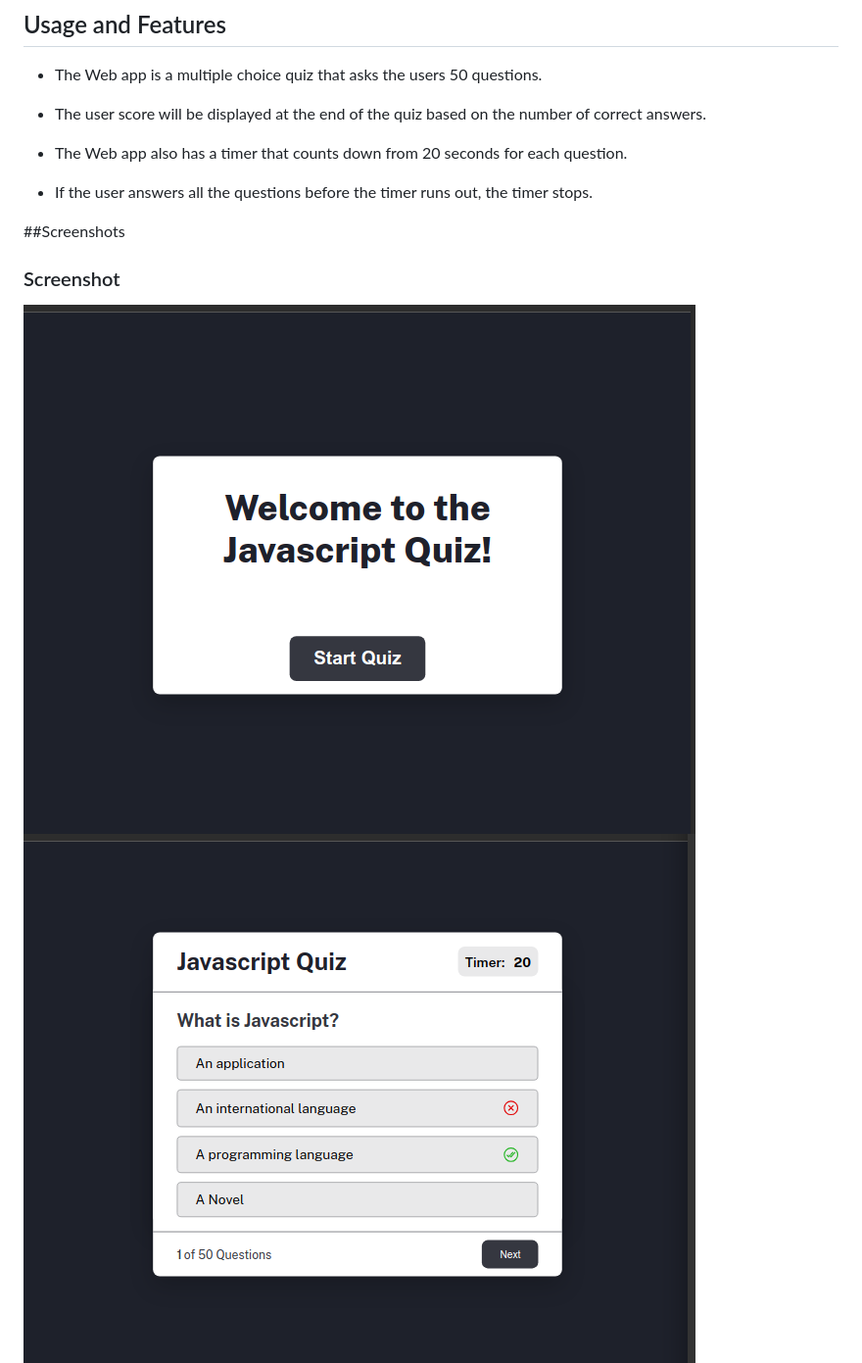
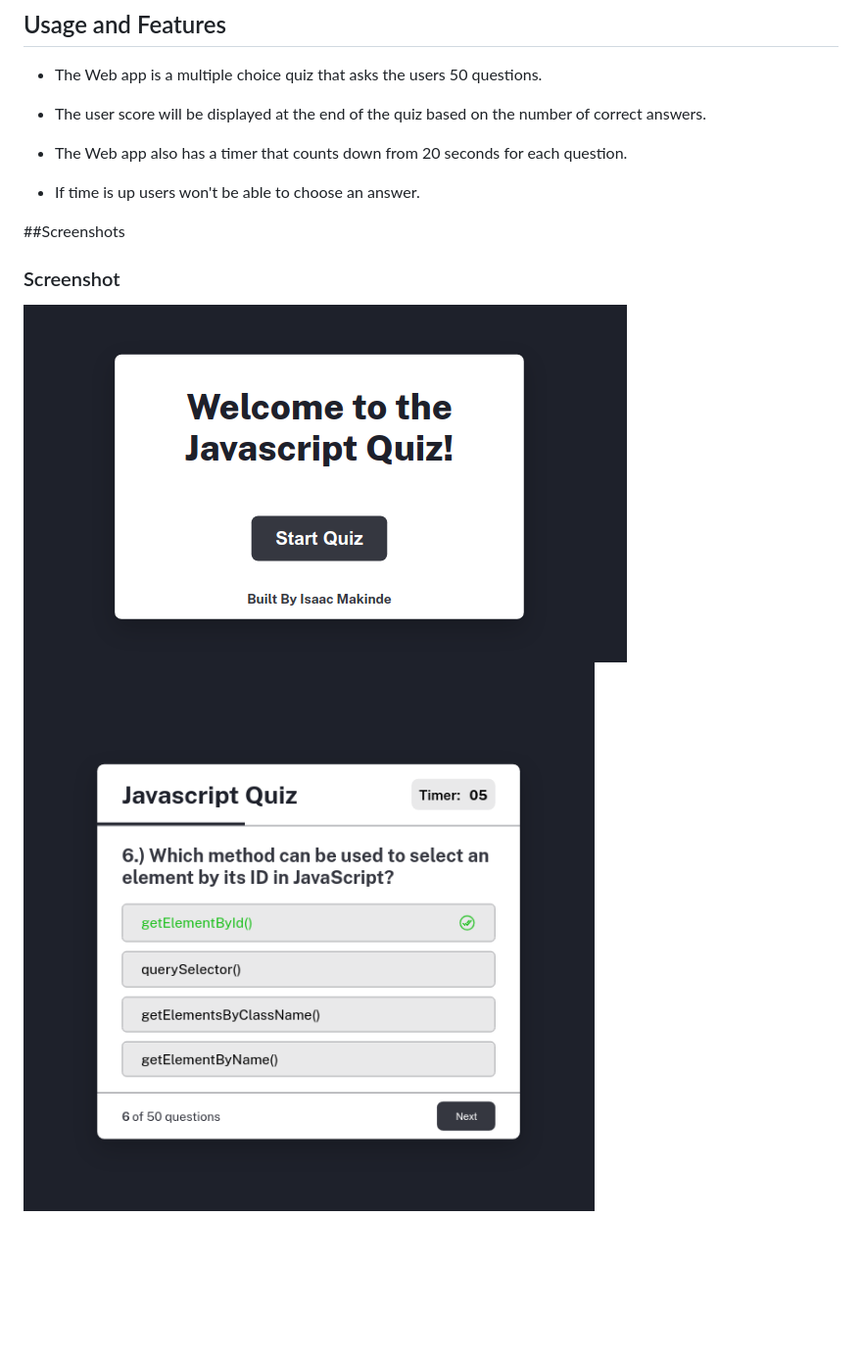
Before and after one commit to Oluwa-Laughter/Javascript-Quiz-App, a Markdown page: README.md, the part around the change printed below. Shown: that part at 98% size. Rendered like a GitHub page; pictures changed too: screenshots/screenshot1.png, screenshots/screenshot2.png; blank space fills up the shorter version.

```diff
--- a/README.md
+++ b/README.md
@@ -10,7 +10,7 @@ This is a simple and Interactive quiz app.
 
 - The Web app also has a timer that counts down from 20 seconds for each question.
 
-- If the user answers all the questions before the timer runs out, the timer stops.
+- If time is up users won't be able to choose an answer.
 
 ##Screenshots
 
```
Also changed, not shown: other parts of README.md (+2 -2 lines), 3 other files.
